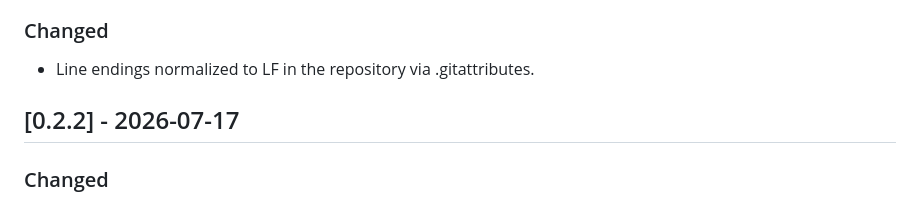
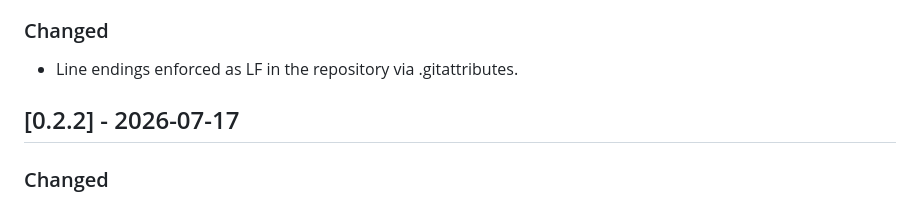
Before and after one commit to abuzucom/1a2n-track-id, a Markdown page: CHANGELOG.md, the part around the change. Rendered like a GitHub page.

Commit message:
docs: correct changelog line-ending wording

```diff
--- a/CHANGELOG.md
+++ b/CHANGELOG.md
@@ -10,7 +10,7 @@ All notable changes to this project are documented here. Versioning follows [Sem
 
 ### Changed
 
-- Line endings normalized to LF in the repository via .gitattributes.
+- Line endings enforced as LF in the repository via .gitattributes.
 
 ## [0.2.2] - 2026-07-17
 
```
